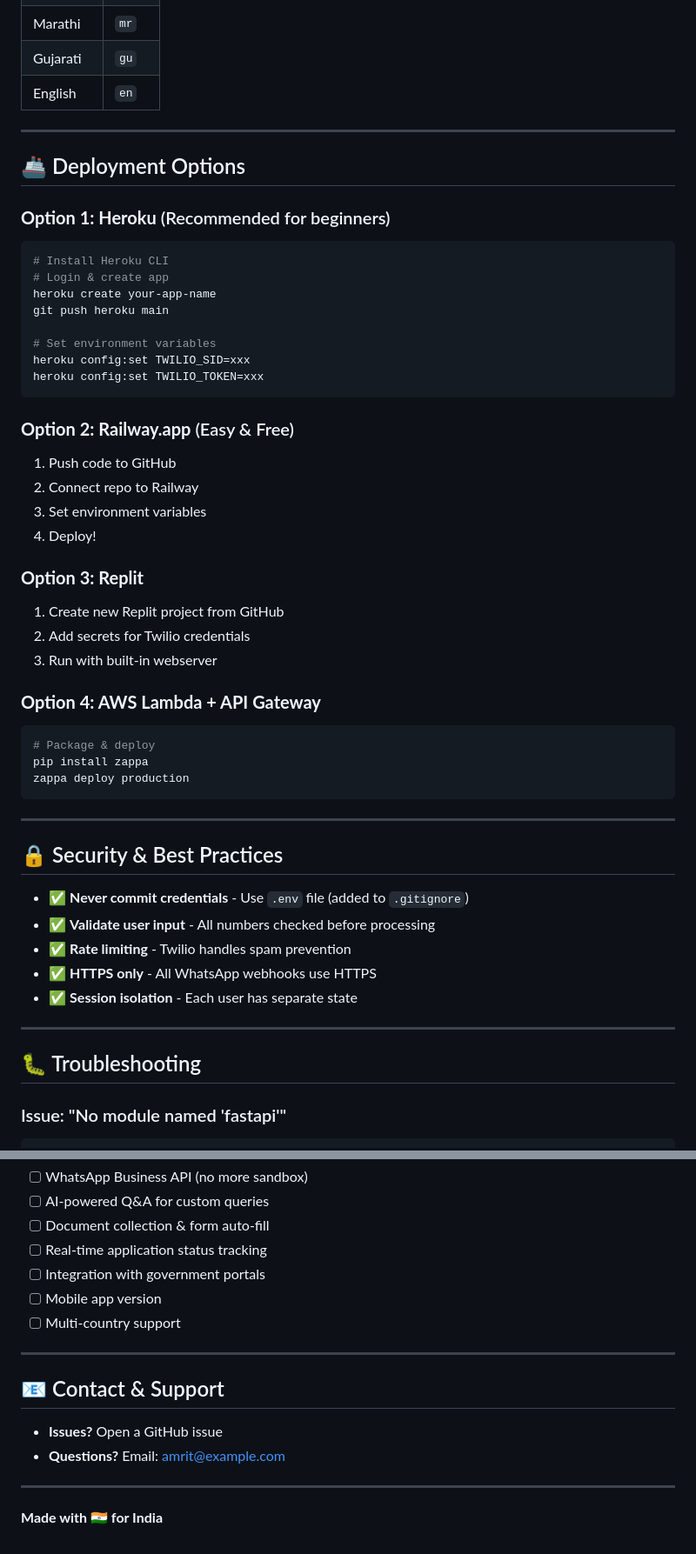
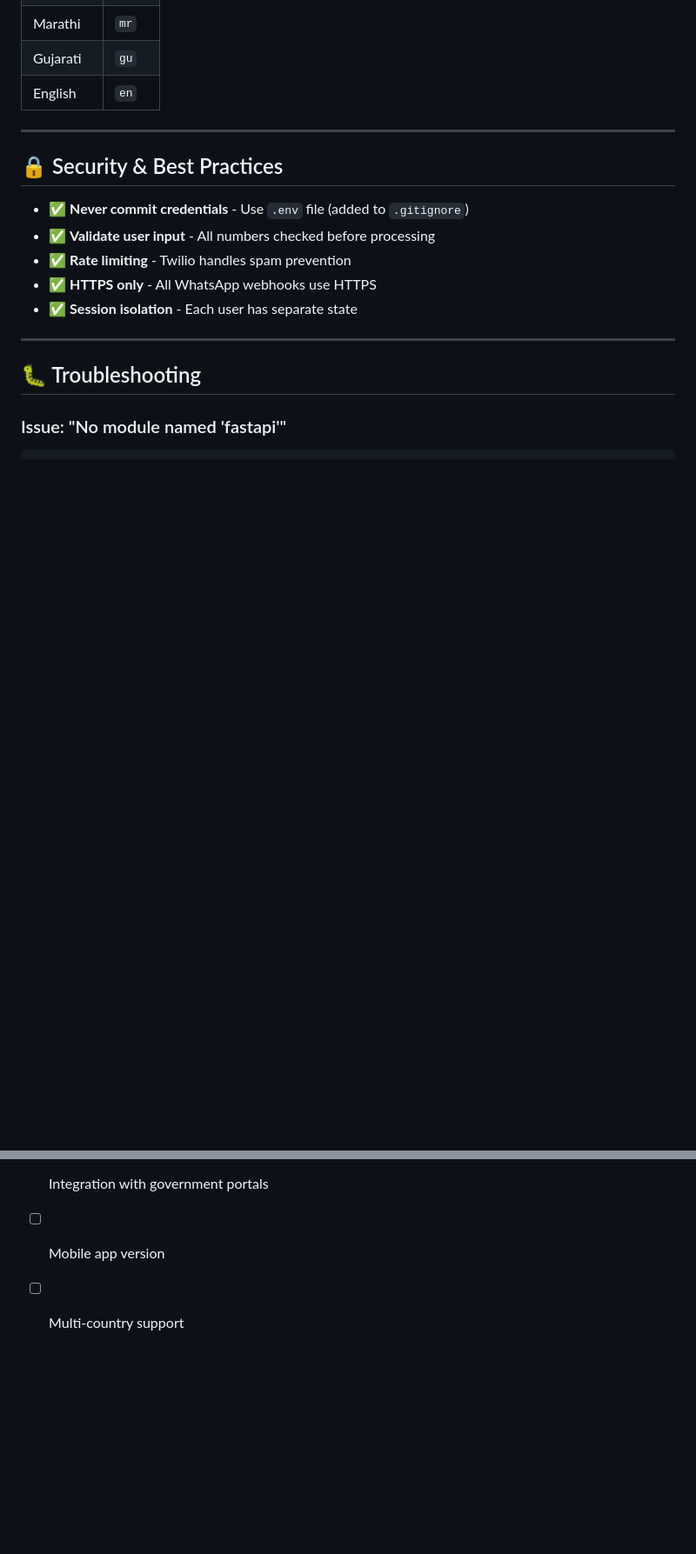
Before and after one commit to agrimasharma00-code/ekikrit-whatsapp-bot, a Markdown page: README.md, 2 parts joined by grey strips. Shown at 87% size. GitHub-like rendering; blank space fills up the shorter version.

````diff
--- a/README.md
+++ b/README.md
@@ -196,40 +147,6 @@ Edit `schemes.json` and add entries like:
 
 ---
 
-## 🚢 Deployment Options
-
-### **Option 1: Heroku** (Recommended for beginners)
-```bash
-# Install Heroku CLI
-# Login & create app
-heroku create your-app-name
-git push heroku main
-
-# Set environment variables
-heroku config:set TWILIO_SID=xxx
-heroku config:set TWILIO_TOKEN=xxx
-```
-
-### **Option 2: Railway.app** (Easy & Free)
-1. Push code to GitHub
-2. Connect repo to Railway
-3. Set environment variables
-4. Deploy!
-
-### **Option 3: Replit**
-1. Create new Replit project from GitHub
-2. Add secrets for Twilio credentials
-3. Run with built-in webserver
-
-### **Option 4: AWS Lambda + API Gateway**
-```bash
-# Package & deploy
-pip install zappa
-zappa deploy production
-```
-
----
-
 ## 🔒 Security & Best Practices
 
 - ✅ **Never commit credentials** - Use `.env` file (added to `.gitignore`)
@@ -324,14 +230,3 @@ This project is open source and available under the MIT License.
 - [ ] Integration with government portals
 - [ ] Mobile app version
 - [ ] Multi-country support
-
----
-
-## 📧 Contact & Support
-
-- **Issues?** Open a GitHub issue
-- **Questions?** Email: amrit@example.com
-
----
-
-**Made with 🇮🇳 for India**
````
Also changed, not shown: other parts of README.md (+0 -60 lines).
